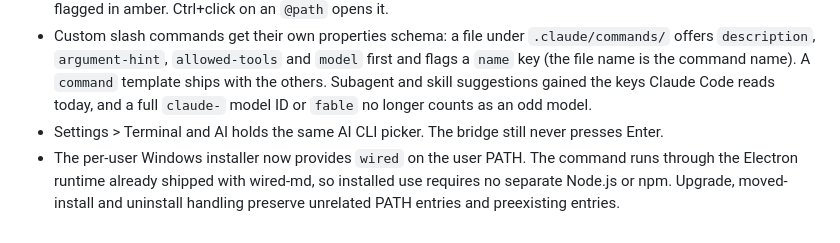
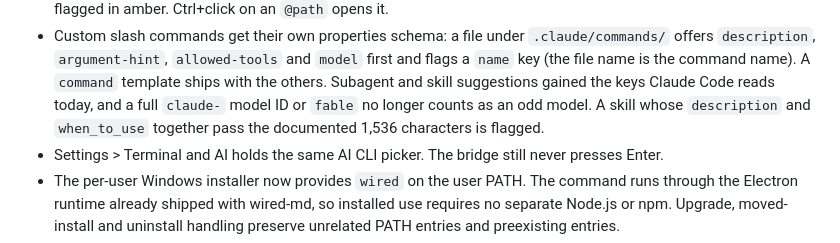
Before and after one commit to gabrielsilvestri/wired-md, a Markdown page: CHANGELOG.md, the part around the change. Rendered like a GitHub page.

Commit message:
changelog: the skill description limit
Co-Authored-By: Claude Opus 5.5 <noreply@anthropic.com>
Claude-Session: https://claude.ai/code/session_016wR19Wzfo7fTnVNsvzCJQv

```diff
--- a/CHANGELOG.md
+++ b/CHANGELOG.md
@@ -69,7 +69,9 @@ and this project adheres to [Semantic Versioning](https://semver.org/spec/v2.0.0
   and `model` first and flags a `name` key (the file name is the command
   name). A `command` template ships with the others. Subagent and skill
   suggestions gained the keys Claude Code reads today, and a full `claude-`
-  model ID or `fable` no longer counts as an odd model.
+  model ID or `fable` no longer counts as an odd model. A skill whose
+  `description` and `when_to_use` together pass the documented 1,536
+  characters is flagged.
 - Settings > Terminal and AI holds the same AI CLI picker. The bridge still
   never presses Enter.
 - The per-user Windows installer now provides `wired` on the user PATH. The
```
